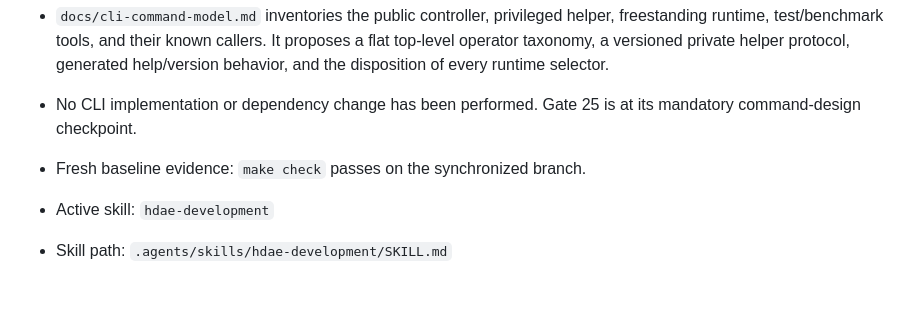
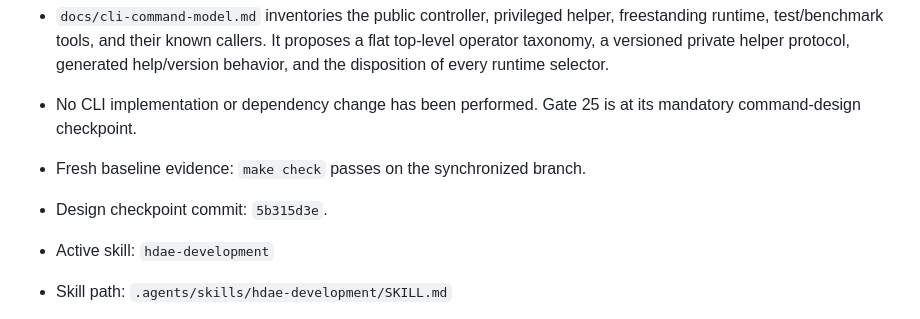
Before and after one commit to gmkurtzer/ginux, a Markdown page: hdae/STATUS.md, the part around the change. Rendered like a GitHub page; blank space fills up the shorter version.

Commit message:
hdae: record Gate 25 design checkpoint
Signed-off-by: Gregory M. Kurtzer <gmkurtzer@gmail.com>

```diff
--- a/hdae/STATUS.md
+++ b/hdae/STATUS.md
@@ -18,6 +18,7 @@
 - No CLI implementation or dependency change has been performed. Gate 25 is at
   its mandatory command-design checkpoint.
 - Fresh baseline evidence: `make check` passes on the synchronized branch.
+- Design checkpoint commit: `5b315d3e`.
 - Active skill: `hdae-development`
 - Skill path: `.agents/skills/hdae-development/SKILL.md`
 - Reload after context shift: required
```
Also changed, not shown: hdae/gates-todo/25-declarative-cli-command-framework.md (+2 -2 lines).
